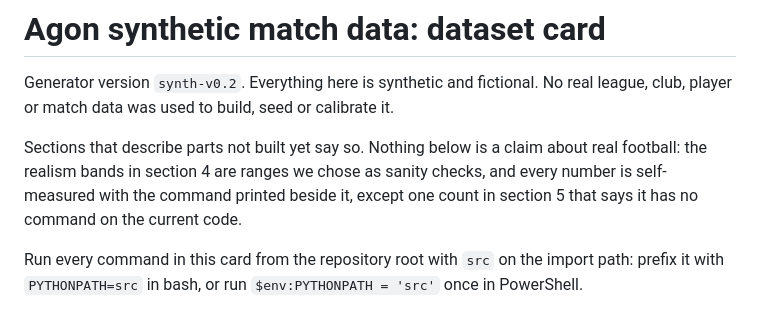
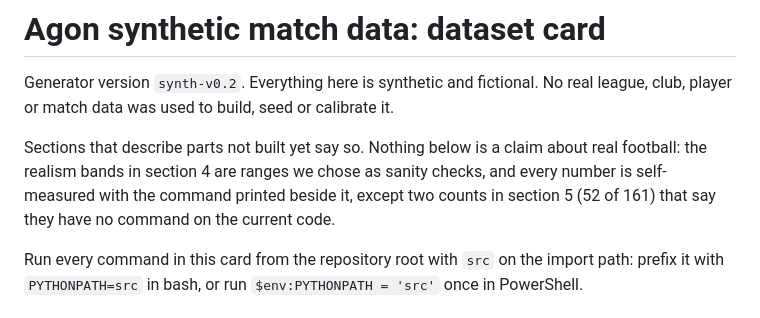
Before and after one commit to upgradedev/agon-azure, a Markdown page: DATASET_CARD.md, the part around the change. GitHub-like rendering.

```diff
--- a/DATASET_CARD.md
+++ b/DATASET_CARD.md
@@ -5,8 +5,8 @@ player or match data was used to build, seed or calibrate it.
 
 Sections that describe parts not built yet say so. Nothing below is a claim about real football:
 the realism bands in section 4 are ranges we chose as sanity checks, and every number is
-self-measured with the command printed beside it, except one count in section 5 that says it has
-no command on the current code.
+self-measured with the command printed beside it, except two counts in section 5 (52 of 161) that
+say they have no command on the current code.
 
 Run every command in this card from the repository root with `src` on the import path: prefix it
 with `PYTHONPATH=src` in bash, or run `$env:PYTHONPATH = 'src'` once in PowerShell.
```
Also changed, not shown: README.md (+3 -3 lines).
